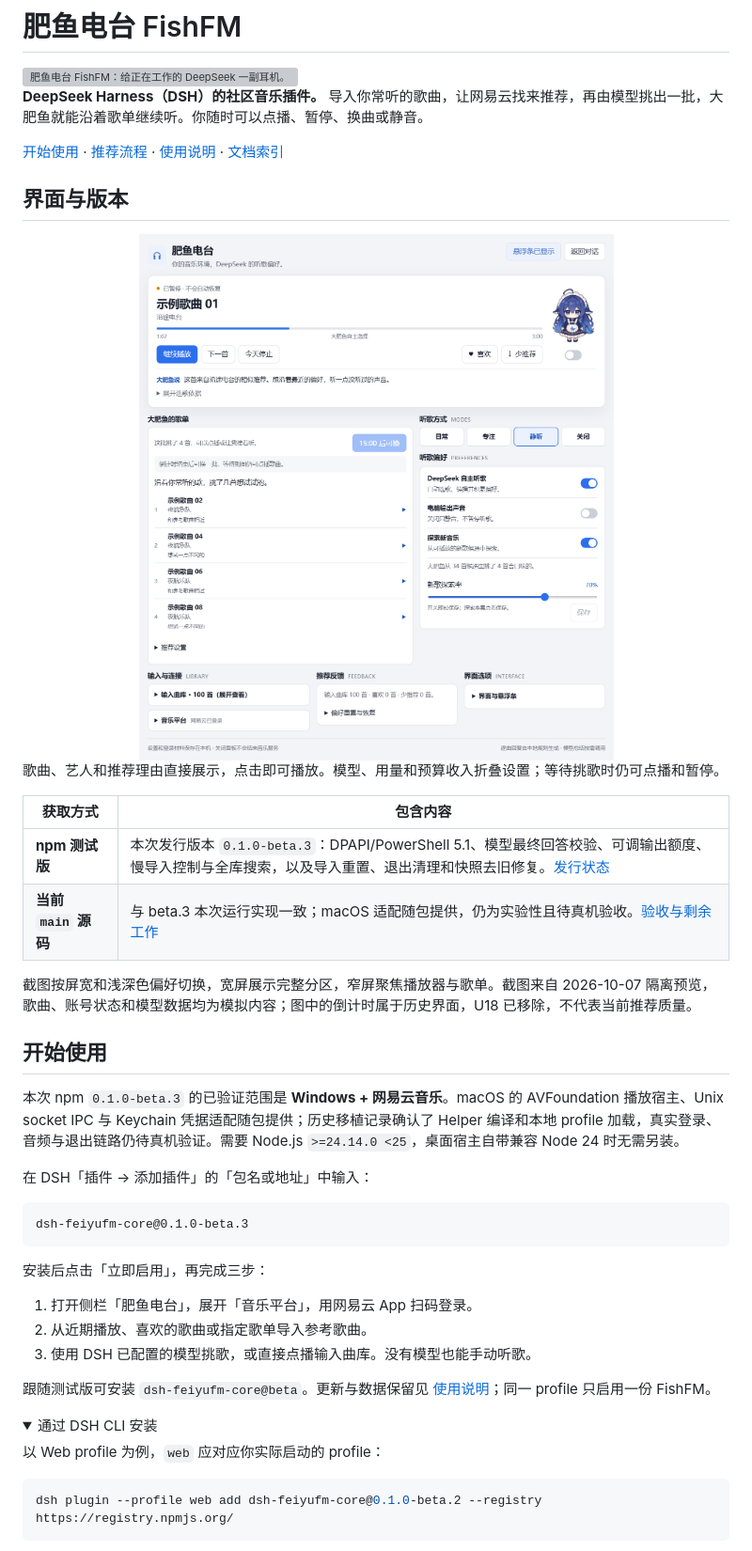
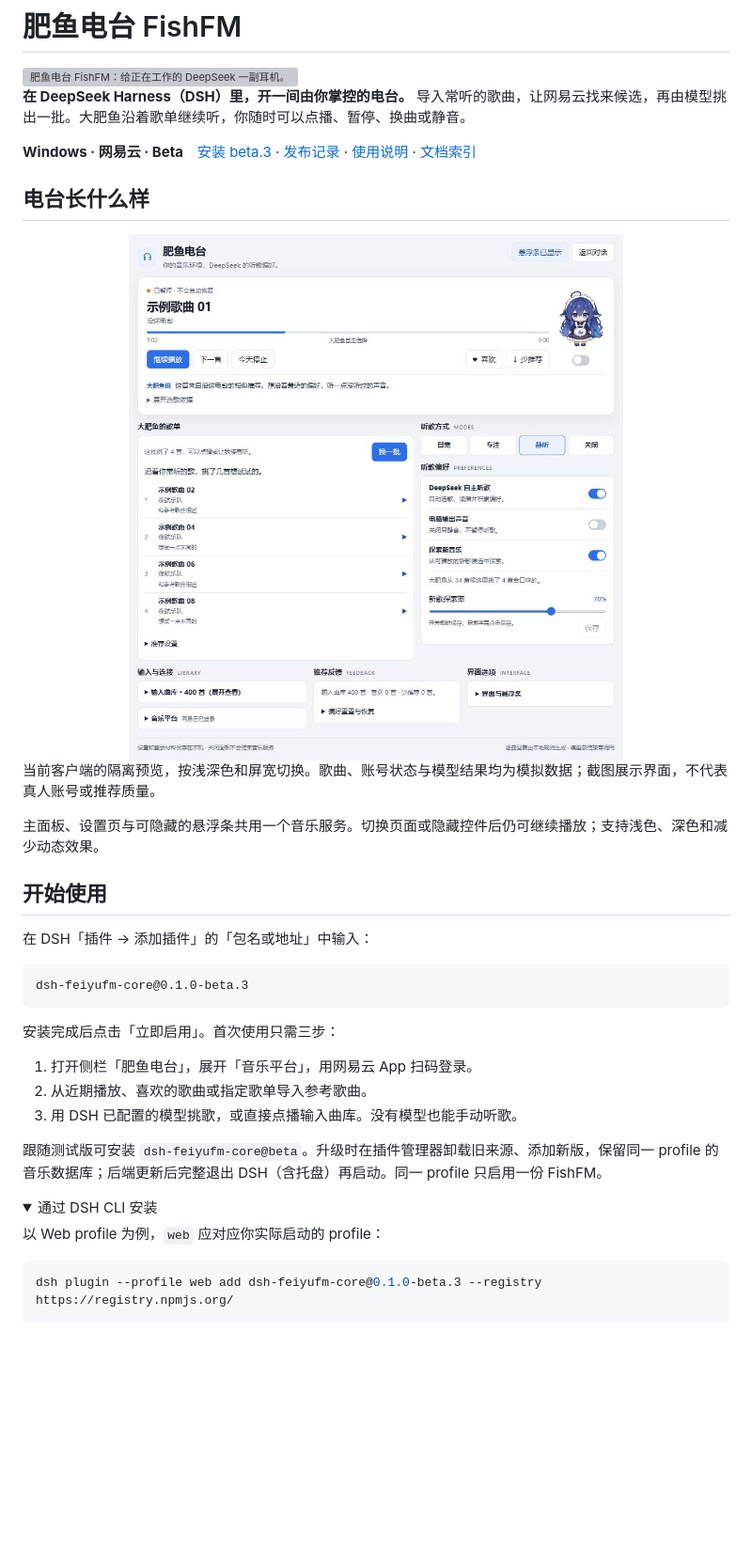
Before and after one commit to A7m0spHere/dsh-feiyuFM, a Markdown page: README.md, the part around the change printed below. Shown: that part at 94% size. GitHub-like rendering; pictures changed too: assets/readme/panel.png; folded sections open; blank space fills up the shorter version; grey boxes are pictures that could not be loaded.

Commit message:
docs: 优化 README 阅读顺序并更新 beta.3 界面截图
统一安装与手动换批说明，移除旧版本残留与重复内容。更新实际客户端的宽窄浅深预览，保持模拟数据和验收边界标注。GitHub 清洗、图片/SVG、锚点、折叠内容与文档审计通过。

````diff
--- a/README.md
+++ b/README.md
@@ -2,31 +2,24 @@
 
 <img src="https://raw.githubusercontent.com/A7m0spHere/dsh-feiyuFM/main/assets/readme/hero.svg" width="100%" alt="肥鱼电台 FishFM：给正在工作的 DeepSeek 一副耳机。">
 
-**DeepSeek Harness（DSH）的社区音乐插件。** 导入你常听的歌曲，让网易云找来推荐，再由模型挑出一批，大肥鱼就能沿着歌单继续听。你随时可以点播、暂停、换曲或静音。
+**在 DeepSeek Harness（DSH）里，开一间由你掌控的电台。** 导入常听的歌曲，让网易云找来候选，再由模型挑出一批。大肥鱼沿着歌单继续听，你随时可以点播、暂停、换曲或静音。
 
-[开始使用](#开始使用) · [推荐流程](#推荐怎样运行) · [使用说明](https://github.com/A7m0spHere/dsh-feiyuFM/blob/main/docs/DELIVERY.md) · [文档索引](https://github.com/A7m0spHere/dsh-feiyuFM/blob/main/docs/README.md)
+**Windows · 网易云 · Beta**　[安装 beta.3](#开始使用) · [发布记录](https://github.com/A7m0spHere/dsh-feiyuFM/blob/main/docs/releases/0.1.0-beta.3.md) · [使用说明](https://github.com/A7m0spHere/dsh-feiyuFM/blob/main/docs/DELIVERY.md) · [文档索引](https://github.com/A7m0spHere/dsh-feiyuFM/blob/main/docs/README.md)
 
-## 界面与版本
+## 电台长什么样
 
 <picture>
-  <source media="(prefers-color-scheme: dark) and (max-width: 600px)" srcset="https://raw.githubusercontent.com/A7m0spHere/dsh-feiyuFM/main/assets/readme/panel-narrow-dark.png">
-  <source media="(prefers-color-scheme: dark)" srcset="https://raw.githubusercontent.com/A7m0spHere/dsh-feiyuFM/main/assets/readme/panel-dark.png">
-  <source media="(max-width: 600px)" srcset="https://raw.githubusercontent.com/A7m0spHere/dsh-feiyuFM/main/assets/readme/panel-narrow.png">
-  <img src="https://raw.githubusercontent.com/A7m0spHere/dsh-feiyuFM/main/assets/readme/panel.png" width="100%" alt="历史源码界面：播放器、大肥鱼的歌单与选歌理由；当前手动换批已取消倒计时。">
+  <source media="(prefers-color-scheme: dark) and (max-width: 600px)" srcset="https://raw.githubusercontent.com/A7m0spHere/dsh-feiyuFM/main/assets/readme/panel-narrow-dark.png?v=20261013">
+  <source media="(prefers-color-scheme: dark)" srcset="https://raw.githubusercontent.com/A7m0spHere/dsh-feiyuFM/main/assets/readme/panel-dark.png?v=20261013">
+  <source media="(max-width: 600px)" srcset="https://raw.githubusercontent.com/A7m0spHere/dsh-feiyuFM/main/assets/readme/panel-narrow.png?v=20261013">
+  <img src="https://raw.githubusercontent.com/A7m0spHere/dsh-feiyuFM/main/assets/readme/panel.png?v=20261013" width="100%" alt="FishFM beta.3 客户端：当前歌曲、播放控制、大肥鱼的歌单与推荐理由。">
 </picture>
 
-歌曲、艺人和推荐理由直接展示，点击即可播放。模型、用量和预算收入折叠设置；等待挑歌时仍可点播和暂停。
+当前客户端的隔离预览，按浅深色和屏宽切换。歌曲、账号状态与模型结果均为模拟数据；截图展示界面，不代表真人账号或推荐质量。
 
-| 获取方式 | 包含内容 |
-| --- | --- |
-| **npm 测试版** | 本次发行版本 `0.1.0-beta.3`：DPAPI/PowerShell 5.1、模型最终回答校验、可调输出额度、慢导入控制与全库搜索，以及导入重置、退出清理和快照去旧修复。[发行状态](https://github.com/A7m0spHere/dsh-feiyuFM/blob/main/docs/releases/0.1.0-beta.3.md) |
-| **当前 `main` 源码** | 与 beta.3 本次运行实现一致；macOS 适配随包提供，仍为实验性且待真机验收。[验收与剩余工作](https://github.com/A7m0spHere/dsh-feiyuFM/blob/main/docs/PROJECT_PLAN.md) |
-
-截图按屏宽和浅深色偏好切换，宽屏展示完整分区，窄屏聚焦播放器与歌单。截图来自 2026-10-07 隔离预览，歌曲、账号状态和模型数据均为模拟内容；图中的倒计时属于历史界面，U18 已移除，不代表当前推荐质量。
+主面板、设置页与可隐藏的悬浮条共用一个音乐服务。切换页面或隐藏控件后仍可继续播放；支持浅色、深色和减少动态效果。
 
 ## 开始使用
-
-本次 npm `0.1.0-beta.3` 的已验证范围是 **Windows + 网易云音乐**。macOS 的 AVFoundation 播放宿主、Unix socket IPC 与 Keychain 凭据适配随包提供；历史移植记录确认了 Helper 编译和本地 profile 加载，真实登录、音频与退出链路仍待真机验证。需要 Node.js `>=24.14.0 <25`，桌面宿主自带兼容 Node 24 时无需另装。
 
 在 DSH「插件 → 添加插件」的「包名或地址」中输入：
 
@@ -34,13 +27,13 @@
 dsh-feiyufm-core@0.1.0-beta.3
 ```
 
-安装后点击「立即启用」，再完成三步：
+安装完成后点击「立即启用」。首次使用只需三步：
 
 1. 打开侧栏「肥鱼电台」，展开「音乐平台」，用网易云 App 扫码登录。
 2. 从近期播放、喜欢的歌曲或指定歌单导入参考歌曲。
-3. 使用 DSH 已配置的模型挑歌，或直接点播输入曲库。没有模型也能手动听歌。
+3. 用 DSH 已配置的模型挑歌，或直接点播输入曲库。没有模型也能手动听歌。
 
-跟随测试版可安装 `dsh-feiyufm-core@beta`。更新与数据保留见 [使用说明](https://github.com/A7m0spHere/dsh-feiyuFM/blob/main/docs/DELIVERY.md)；同一 profile 只启用一份 FishFM。
+跟随测试版可安装 `dsh-feiyufm-core@beta`。升级时在插件管理器卸载旧来源、添加新版，保留同一 profile 的音乐数据库；后端更新后完整退出 DSH（含托盘）再启动。同一 profile 只启用一份 FishFM。
 
 <details>
 <summary>通过 DSH CLI 安装</summary>
@@ -48,6 +41,6 @@ dsh-feiyufm-core@0.1.0-beta.3
 以 Web profile 为例，`web` 应对应你实际启动的 profile：
 
 ```sh
-dsh plugin --profile web add dsh-feiyufm-core@0.1.0-beta.2 --registry https://registry.npmjs.org/
+dsh plugin --profile web add dsh-feiyufm-core@0.1.0-beta.3 --registry https://registry.npmjs.org/
 ```
 
````
Also changed, not shown: other parts of README.md (+31 -45 lines), THIRD_PARTY_NOTICES.md (+1 -1 lines), assets/readme/README.md (+6 -4 lines), assets/readme/panel-dark.png, assets/readme/panel-narrow-dark.png, assets/readme/panel-narrow.png.
